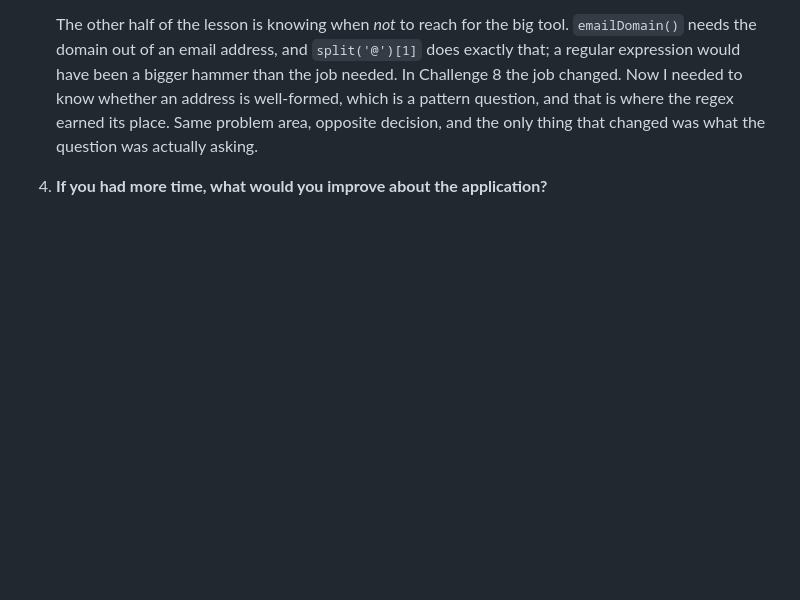
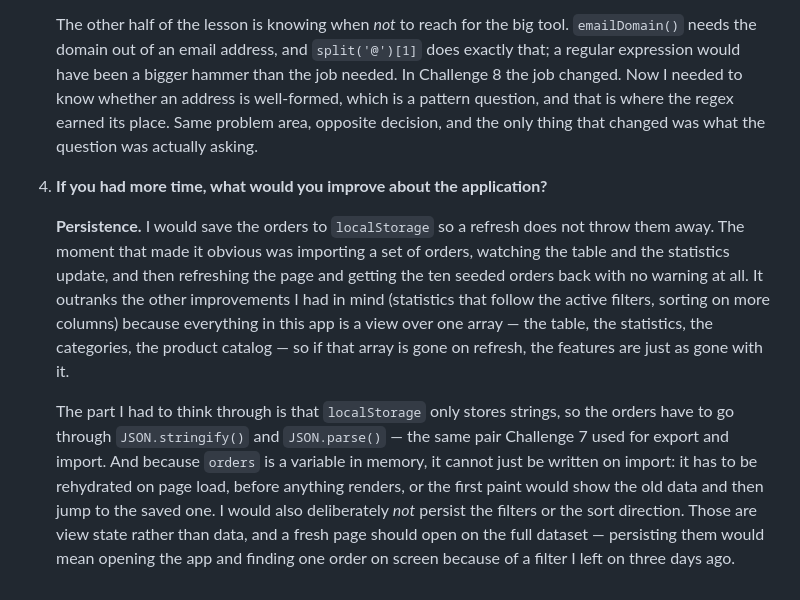
Before and after one commit to ThamiRoneo/ecommerce-order-processor, a Markdown page: README.md, the part around the change. Drawn GitHub-style; blank space fills up the shorter version.

```diff
--- a/README.md
+++ b/README.md
@@ -74,3 +74,7 @@ A client-side e-commerce order dashboard for viewing and processing orders. It d
    The other half of the lesson is knowing when *not* to reach for the big tool. `emailDomain()` needs the domain out of an email address, and `split('@')[1]` does exactly that; a regular expression would have been a bigger hammer than the job needed. In Challenge 8 the job changed. Now I needed to know whether an address is well-formed, which is a pattern question, and that is where the regex earned its place. Same problem area, opposite decision, and the only thing that changed was what the question was actually asking.
 
 4. **If you had more time, what would you improve about the application?**
+
+   **Persistence.** I would save the orders to `localStorage` so a refresh does not throw them away. The moment that made it obvious was importing a set of orders, watching the table and the statistics update, and then refreshing the page and getting the ten seeded orders back with no warning at all. It outranks the other improvements I had in mind (statistics that follow the active filters, sorting on more columns) because everything in this app is a view over one array — the table, the statistics, the categories, the product catalog — so if that array is gone on refresh, the features are just as gone with it.
+
+   The part I had to think through is that `localStorage` only stores strings, so the orders have to go through `JSON.stringify()` and `JSON.parse()` — the same pair Challenge 7 used for export and import. And because `orders` is a variable in memory, it cannot just be written on import: it has to be rehydrated on page load, before anything renders, or the first paint would show the old data and then jump to the saved one. I would also deliberately *not* persist the filters or the sort direction. Those are view state rather than data, and a fresh page should open on the full dataset — persisting them would mean opening the app and finding one order on screen because of a filter I left on three days ago.
```
